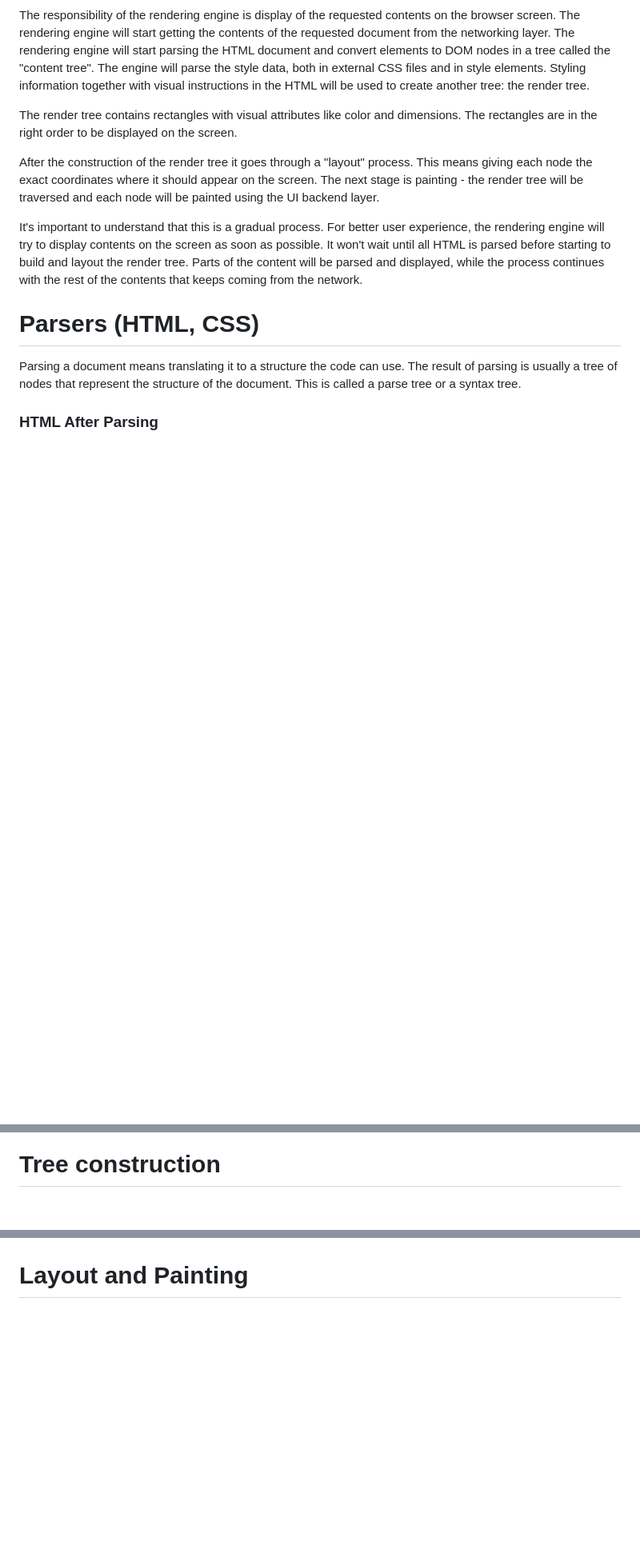
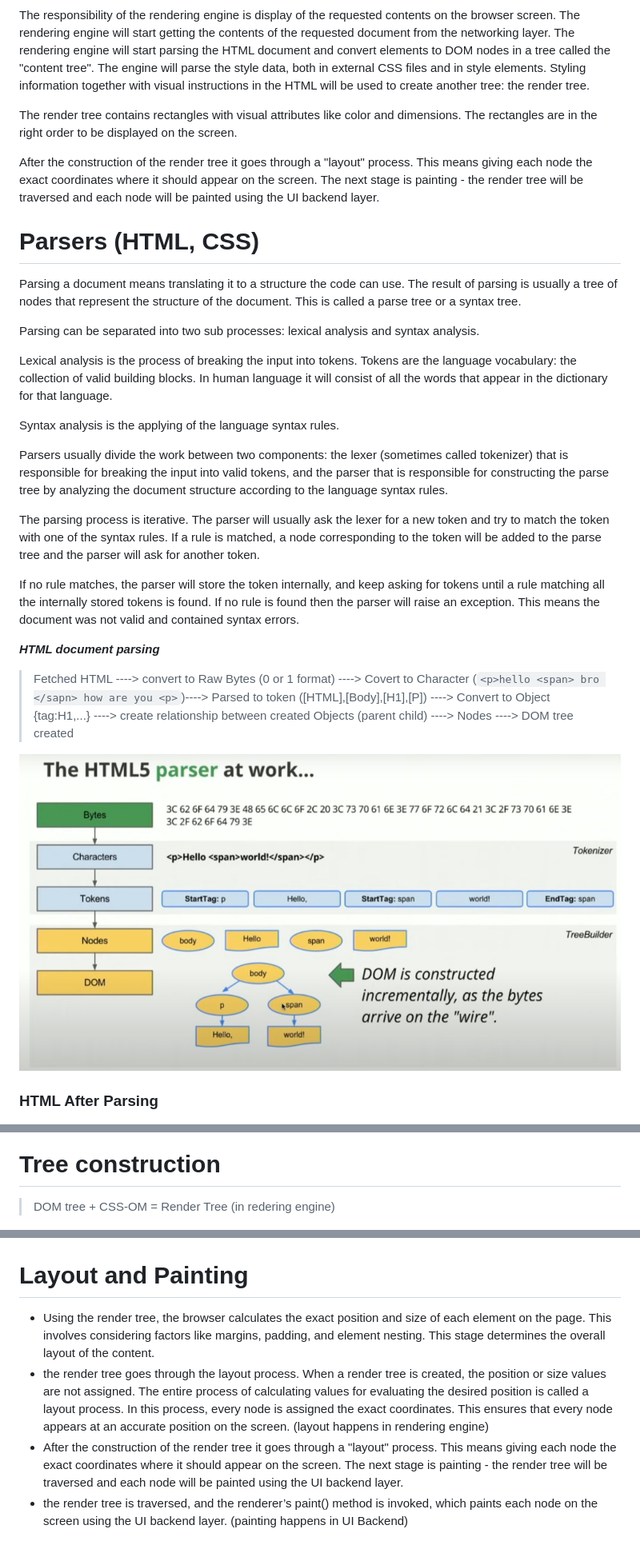
Before and after one commit to prathmesh6464/p9-sumit-prathmesh6464, a Markdown page: Week-1/README.MD, 3 parts joined by grey strips. Shown: that part at 80% size. Drawn GitHub-style; pictures changed too: Week-1/Images/flow of creating dom tree.png (added); blank space fills up the shorter version.

Commit message:
Modified : README.MD file, added some more points about how browser works.

```diff
--- a/Week-1/README.MD
+++ b/Week-1/README.MD
@@ -31,12 +31,28 @@ The render tree contains rectangles with visual attributes like color and dimens
 
 After the construction of the render tree it goes through a "layout" process. This means giving each node the exact coordinates where it should appear on the screen. The next stage is painting - the render tree will be traversed and each node will be painted using the UI backend layer.
 
-It's important to understand that this is a gradual process. For better user experience, the rendering engine will try to display contents on the screen as soon as possible. It won't wait until all HTML is parsed before starting to build and layout the render tree. Parts of the content will be parsed and displayed, while the process continues with the rest of the contents that keeps coming from the network.
-
 # Parsers (HTML, CSS)
 
 Parsing a document means translating it to a structure the code can use. The result of parsing is usually a tree of nodes that represent the structure of the document. This is called a parse tree or a syntax tree.
 
+Parsing can be separated into two sub processes: lexical analysis and syntax analysis.
+
+Lexical analysis is the process of breaking the input into tokens. Tokens are the language vocabulary: the collection of valid building blocks. In human language it will consist of all the words that appear in the dictionary for that language.
+
+Syntax analysis is the applying of the language syntax rules.
+
+Parsers usually divide the work between two components: the lexer (sometimes called tokenizer) that is responsible for breaking the input into valid tokens, and the parser that is responsible for constructing the parse tree by analyzing the document structure according to the language syntax rules.
+
+The parsing process is iterative. The parser will usually ask the lexer for a new token and try to match the token with one of the syntax rules. If a rule is matched, a node corresponding to the token will be added to the parse tree and the parser will ask for another token.
+
+If no rule matches, the parser will store the token internally, and keep asking for tokens until a rule matching all the internally stored tokens is found. If no rule is found then the parser will raise an exception. This means the document was not valid and contained syntax errors.
+
+**_HTML document parsing_**
+
+> Fetched HTML ----> convert to Raw Bytes (0 or 1 format) ----> Covert to Character (`<p>hello <span> bro </sapn> how are you <p>`)----> Parsed to token ([HTML],[Body],[H1],[P]) ----> Convert to Object {tag:H1,...} ----> create relationship between created Objects (parent child) ----> Nodes ----> DOM tree created
+
+!["flow of creating dom tree"](./Images/flow%20of%20creating%20dom%20tree.png "flow of creating dom tree")
+
 ### HTML After Parsing
 
 ![HTML tree after parsed](./Images/htmlelementtree.png "fig : HTML tree after parsed")
@@ -46,6 +66,8 @@ Parsing a document means translating it to a structure the code can use. The res
 ![CSS tree after parsed](./Images/cssparsedtree.png "fig : CSS tree after parsed")
 
 # Tree construction
+
+> DOM tree + CSS-OM = Render Tree (in redering engine)
 
 ![The render tree and the corresponding DOM treen](./Images/attachment.png "fig : The render tree and the corresponding DOM tree")
 
@@ -62,3 +87,8 @@ The model of the web is synchronous. Authors expect scripts to be parsed and exe
 ![DOM and CSS-OM Cases](./Images/javascript%20execution%20cases.png "DOM and CSS-OM Cases")
 
 # Layout and Painting
+
+- Using the render tree, the browser calculates the exact position and size of each element on the page. This involves considering factors like margins, padding, and element nesting. This stage determines the overall layout of the content.
+- the render tree goes through the layout process. When a render tree is created, the position or size values are not assigned. The entire process of calculating values for evaluating the desired position is called a layout process. In this process, every node is assigned the exact coordinates. This ensures that every node appears at an accurate position on the screen. (layout happens in rendering engine)
+- After the construction of the render tree it goes through a "layout" process. This means giving each node the exact coordinates where it should appear on the screen. The next stage is painting - the render tree will be traversed and each node will be painted using the UI backend layer.
+- the render tree is traversed, and the renderer’s paint() method is invoked, which paints each node on the screen using the UI backend layer. (painting happens in UI Backend)
```
Also changed, not shown: other parts of Week-1/README.MD (+8 -1 lines), Week-1/Images/how browser works.png (added).
